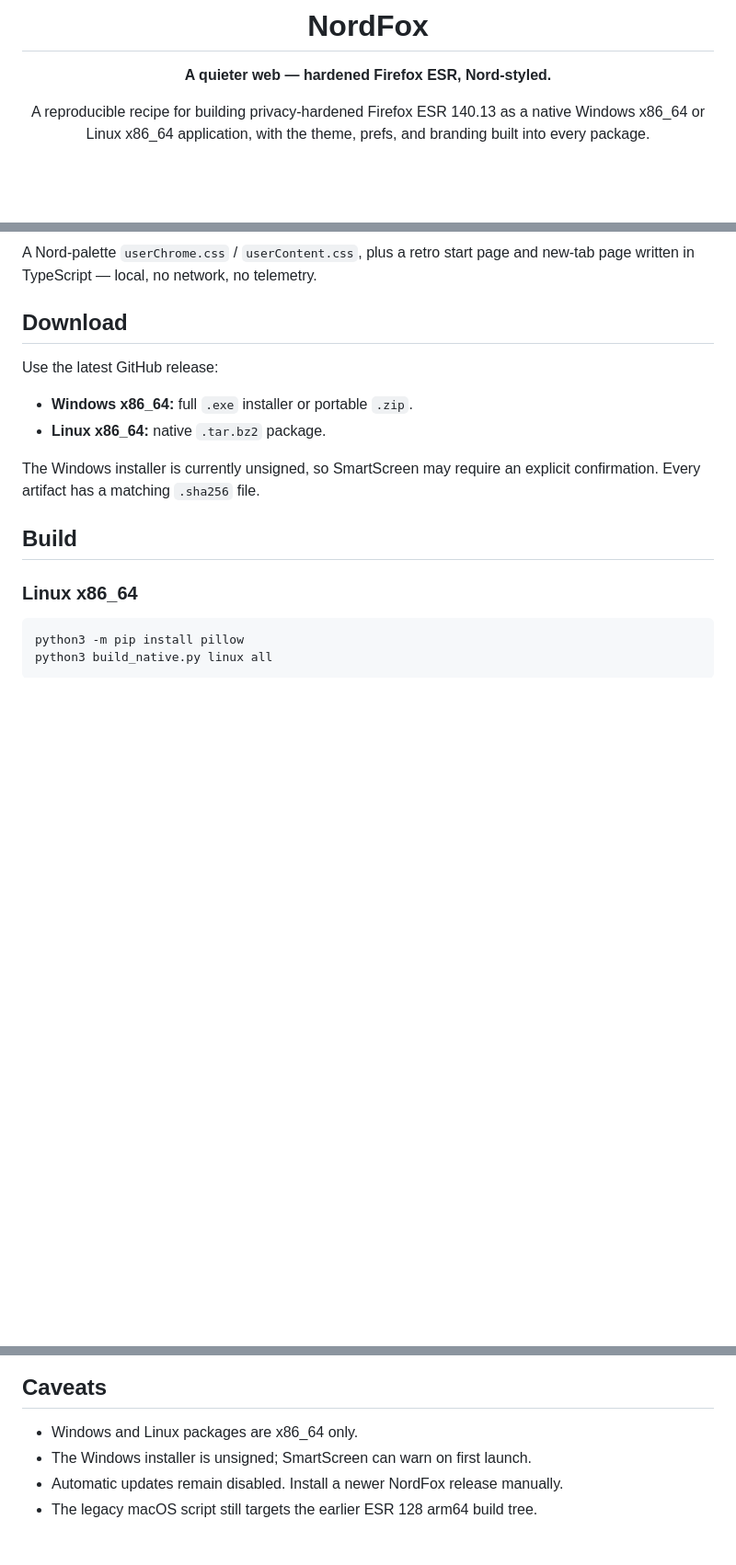
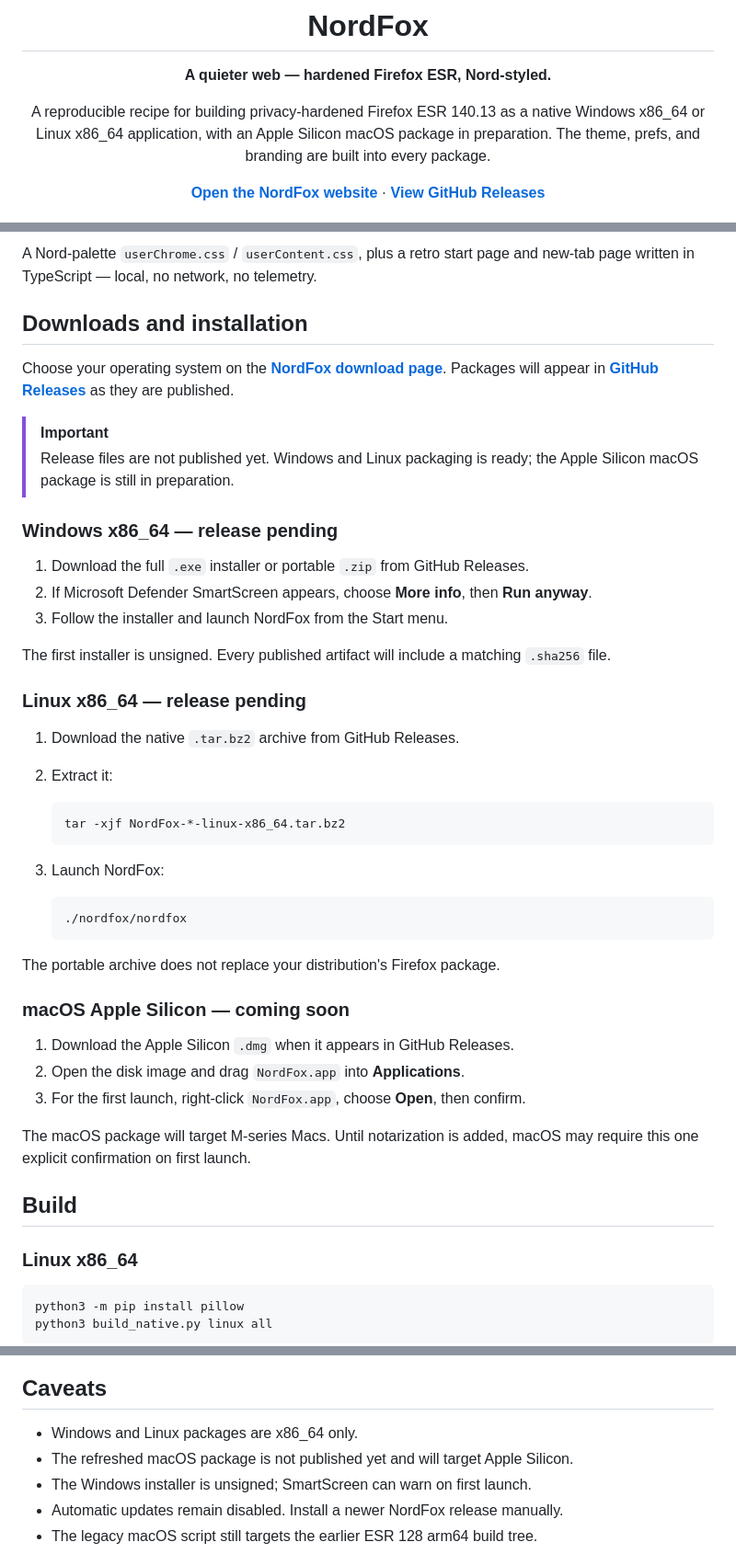
Before and after one commit to sirmir25/NordFox, a Markdown page: README.md, 3 parts joined by grey strips. Shown at 92% size. Drawn GitHub-style; blank space fills up the shorter version.

Commit message:
Document desktop downloads

````diff
--- a/README.md
+++ b/README.md
@@ -7,7 +7,11 @@
 **A quieter web — hardened Firefox ESR, Nord-styled.**
 
 A reproducible recipe for building privacy-hardened Firefox ESR 140.13 as a
-native Windows x86_64 or Linux x86_64 application, with the theme, prefs, and
-branding built into every package.
+native Windows x86_64 or Linux x86_64 application, with an Apple Silicon macOS
+package in preparation. The theme, prefs, and branding are built into every
+package.
+
+**[Open the NordFox website](https://nordfox-sirmir25.pages.dev/)** ·
+**[View GitHub Releases](https://github.com/sirmir25/NordFox/releases)**
 
 <p>
@@ -71,15 +75,54 @@ These are compiled out, not disabled by a pref.
 A Nord-palette `userChrome.css` / `userContent.css`, plus a retro start page
 and new-tab page written in TypeScript — local, no network, no telemetry.
 
-## Download
+## Downloads and installation
 
-Use the latest GitHub release:
+Choose your operating system on the
+**[NordFox download page](https://nordfox-sirmir25.pages.dev/#download)**.
+Packages will appear in
+**[GitHub Releases](https://github.com/sirmir25/NordFox/releases)** as they are
+published.
 
-- **Windows x86_64:** full `.exe` installer or portable `.zip`.
-- **Linux x86_64:** native `.tar.bz2` package.
+> [!IMPORTANT]
+> Release files are not published yet. Windows and Linux packaging is ready;
+> the Apple Silicon macOS package is still in preparation.
 
-The Windows installer is currently unsigned, so SmartScreen may require an
-explicit confirmation. Every artifact has a matching `.sha256` file.
+### Windows x86_64 — release pending
+
+1. Download the full `.exe` installer or portable `.zip` from GitHub Releases.
+2. If Microsoft Defender SmartScreen appears, choose **More info**, then
+   **Run anyway**.
+3. Follow the installer and launch NordFox from the Start menu.
+
+The first installer is unsigned. Every published artifact will include a
+matching `.sha256` file.
+
+### Linux x86_64 — release pending
+
+1. Download the native `.tar.bz2` archive from GitHub Releases.
+2. Extract it:
+
+   ```sh
+   tar -xjf NordFox-*-linux-x86_64.tar.bz2
+   ```
+
+3. Launch NordFox:
+
+   ```sh
+   ./nordfox/nordfox
+   ```
+
+The portable archive does not replace your distribution's Firefox package.
+
+### macOS Apple Silicon — coming soon
+
+1. Download the Apple Silicon `.dmg` when it appears in GitHub Releases.
+2. Open the disk image and drag `NordFox.app` into **Applications**.
+3. For the first launch, right-click `NordFox.app`, choose **Open**, then
+   confirm.
+
+The macOS package will target M-series Macs. Until notarization is added,
+macOS may require this one explicit confirmation on first launch.
 
 ## Build
 
@@ -171,6 +214,8 @@ atomic group — nothing is written unless every context resolves.
 ## Caveats
 
 - Windows and Linux packages are x86_64 only.
+- The refreshed macOS package is not published yet and will target Apple
+  Silicon.
 - The Windows installer is unsigned; SmartScreen can warn on first launch.
 - Automatic updates remain disabled. Install a newer NordFox release manually.
 - The legacy macOS script still targets the earlier ESR 128 arm64 build tree.
````
Also changed, not shown: other parts of README.md (+1 -1 lines).
